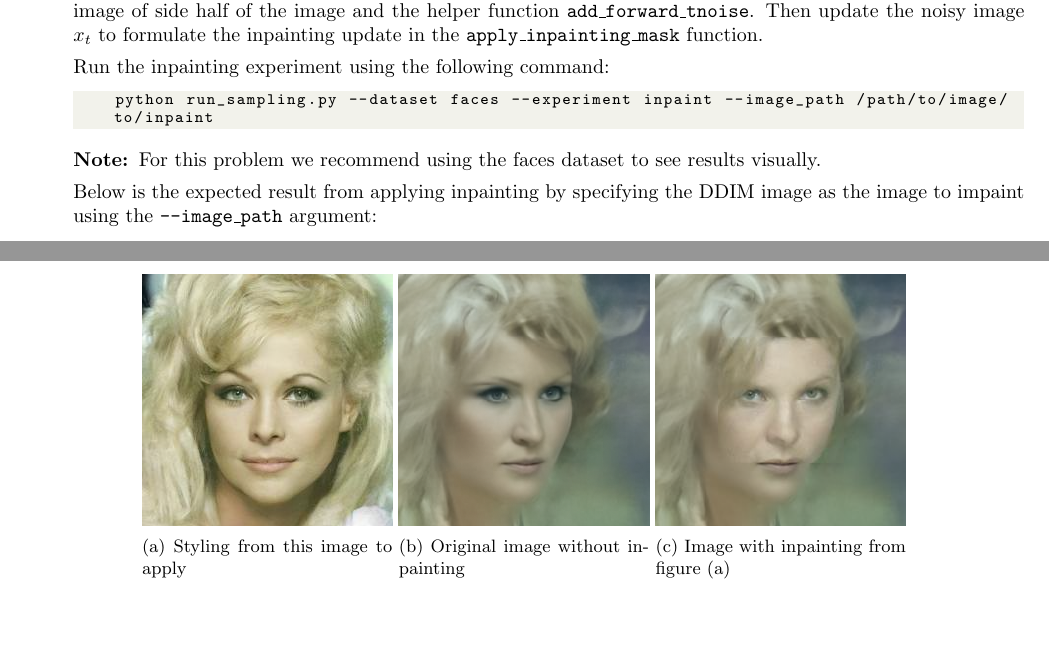
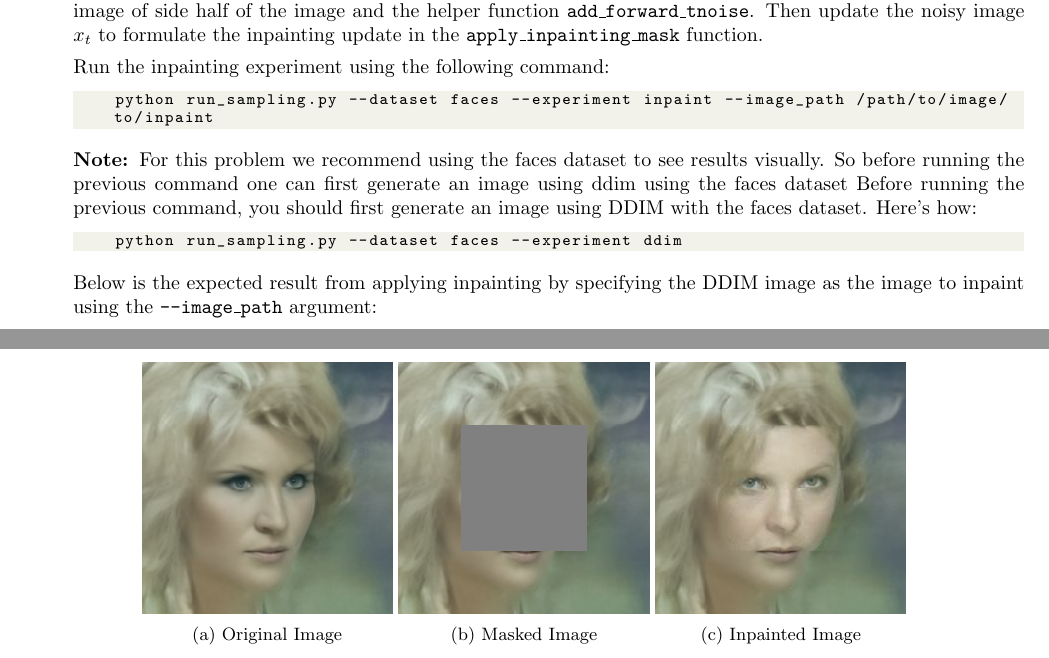
Before and after one commit to Krithika-Saravanan/XCS236-PS4, a LaTeX document (tex/main.tex, which reads tex/05-inpaint/02-ddpm-inpaint.tex): two parts of pages 11 and 12 of 12, joined at a grey line, cut so that both start at the same text, the shorter picture padded with empty space. Compiled offline with pdfLaTeX; a LaTeX package or settings file that is missing is left out.

Commit message:
feat: correct typo + adjust the image by adding the masked image and providing more info about the image to use for inpainting

```diff
--- a/tex/05-inpaint/02-ddpm-inpaint.tex
+++ b/tex/05-inpaint/02-ddpm-inpaint.tex
@@ -8,23 +8,25 @@ Run the inpainting experiment using the following command:
     python run_sampling.py --dataset faces --experiment inpaint --image_path /path/to/image/to/inpaint
 \end{lstlisting}
 
-\textbf{Note: }For this problem we recommend using the faces dataset to see results visually.
+\textbf{Note: }For this problem we recommend using the faces dataset to see results visually. So before running the previous command one can first generate an image using ddim using the faces dataset Before running the previous command, you should first generate an image using DDIM with the faces dataset. Here's how:
+\begin{lstlisting}[language=bash]
+    python run_sampling.py --dataset faces --experiment ddim
+\end{lstlisting}
 
-Below is the expected result from applying inpainting by specifying the DDIM image as the image to impaint using the \texttt{--image\_path} argument:
+Below is the expected result from applying inpainting by specifying the DDIM image as the image to inpaint using the \texttt{--image\_path} argument:
 
 \begin{figure}[H]
     \centering
     \begin{subfigure}[b]{0.25\textwidth}
-        \includegraphics[width=\textwidth]{./figures/ddpm_steps1000_seed42_img_0}
-        \caption{Styling from this image to apply}
+        \includegraphics[width=\textwidth]{./figures/ddim_steps10_seed42_img_0}
+        \caption{Original Image}
     \end{subfigure}
     \begin{subfigure}[b]{0.25\textwidth}
-        \includegraphics[width=\textwidth]{./figures/ddim_steps10_seed42_img_0}
-        \caption{Original image without inpainting}
+        \includegraphics[width=\textwidth]{./figures/masked_ddim_steps10_seed42_img_0}
+        \caption{Masked Image}
     \end{subfigure}
     \begin{subfigure}[b]{0.25\textwidth}
         \includegraphics[width=\textwidth]{./figures/inpaint_steps1000_seed42_img_0}
-        \caption{Image with inpainting from figure (a)}
+        \caption{Inpainted Image}
     \end{subfigure}
-    % \caption{Inpainting Output Images}
 \end{figure}
```
Also changed, not shown: tex/03-score-diffusion/00-main.tex (+2 -2 lines), PS4.pdf, tex/figures/masked_ddim_steps10_seed42_img_0.png (added).
